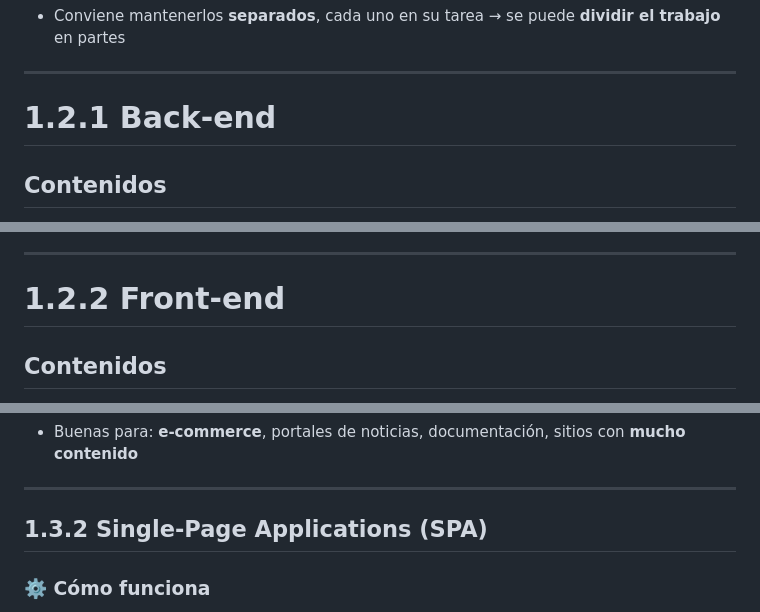
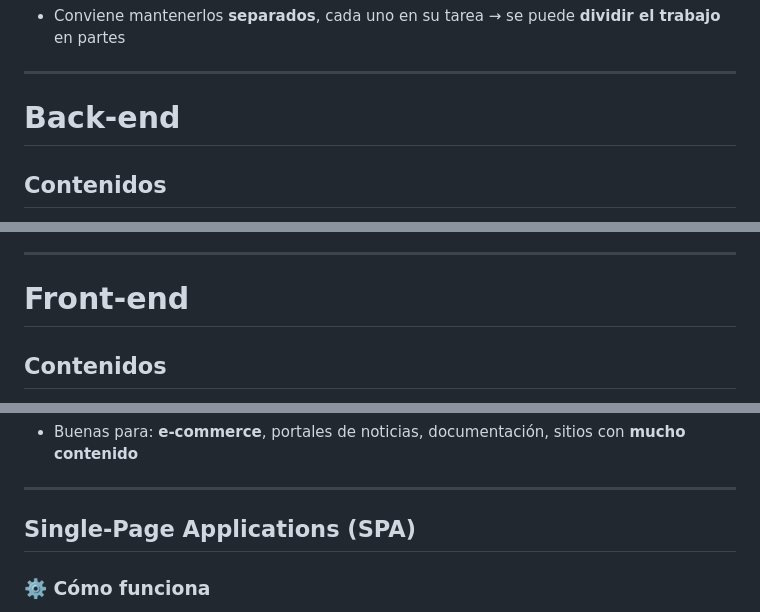
Before and after one commit to DesarrolloSoftwareIVSG/slides, a Markdown page: src/fundamentos-web/index.md, 3 parts joined by grey strips. Rendered like a GitHub page.

Commit message:
Refactor section headers for consistency in back-end and front-end topics

```diff
--- a/src/fundamentos-web/index.md
+++ b/src/fundamentos-web/index.md
@@ -472,7 +472,7 @@ section {
   --cover: url(../assets/img_00033_.png);
 }
 </style>
-# 1.2.1 Back-end
+# Back-end
 ## Contenidos
 - Servidores estáticos y dinámicos
 - Componentes del back-end
@@ -649,7 +649,7 @@ section {
   --cover: url(../assets/img_00074_.png);
 }
 </style>
-# 1.2.2 Front-end
+# Front-end
 ## Contenidos
 - El cliente web: los navegadores
 - HTML, CSS y JavaScript
@@ -904,7 +904,7 @@ Web empaquetada como app **nativa** de escritorio o móvil
 
 ---
 
-## 1.3.2 Single-Page Applications (SPA)
+## Single-Page Applications (SPA)
 
 <split-slide style="--left: 50%; --right: 50%;">
 <div>
```
Also changed, not shown: other parts of src/fundamentos-web/index.md (+2 -2 lines).
